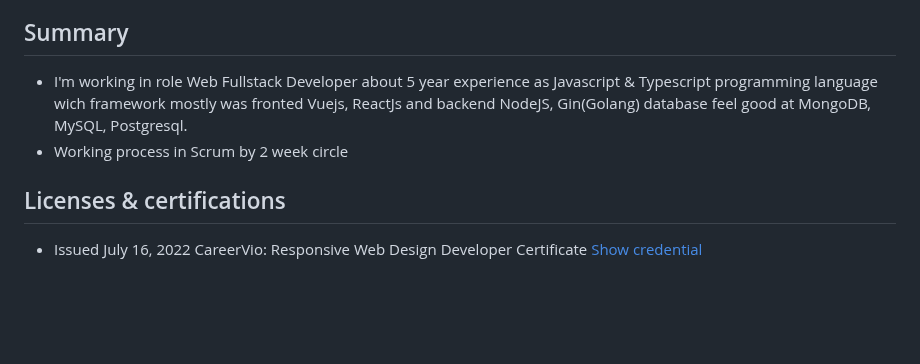
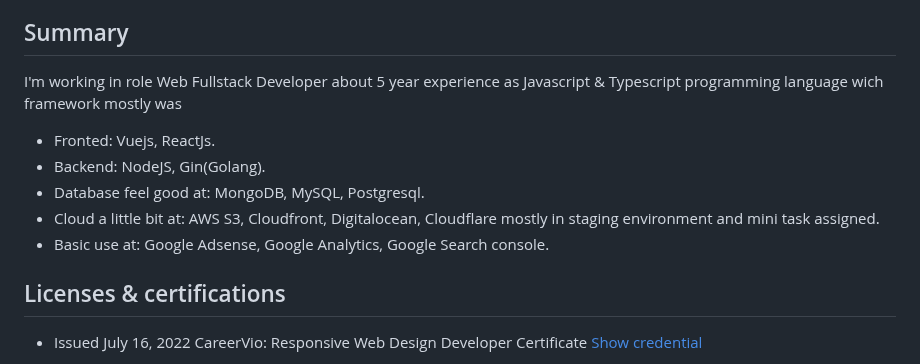
Before and after one commit to ballsurakiat/ballsurakiat.github.io, a Markdown page: README.md, the part around the change. GitHub-like rendering; blank space fills up the shorter version.

```diff
--- a/README.md
+++ b/README.md
@@ -6,8 +6,12 @@
   - linkedin: [linkedin.com/in/ballsurakiat](https://www.linkedin.com/in/ballsurakiat)
 
 ## Summary
-- I'm working in role Web Fullstack Developer about 5 year experience as Javascript & Typescript programming language wich framework mostly was fronted Vuejs, ReactJs and backend NodeJS, Gin(Golang) database feel good at MongoDB, MySQL, Postgresql.
-- Working process in Scrum by 2 week circle
+I'm working in role Web Fullstack Developer about 5 year experience as Javascript & Typescript programming language wich framework mostly was
+- Fronted: Vuejs, ReactJs.
+- Backend: NodeJS, Gin(Golang).
+- Database feel good at: MongoDB, MySQL, Postgresql.
+- Cloud a little bit at: AWS S3, Cloudfront, Digitalocean, Cloudflare mostly in staging environment and mini task assigned.
+- Basic use at: Google Adsense, Google Analytics, Google Search console.
 
 ## Licenses & certifications
 - Issued July 16, 2022 CareerVio: Responsive Web Design Developer Certificate [Show credential](https://learn.careervio.com/certification/fcc7725b852-2049-40d9-a43b-dc4585de2639/responsive-web-design)
```
